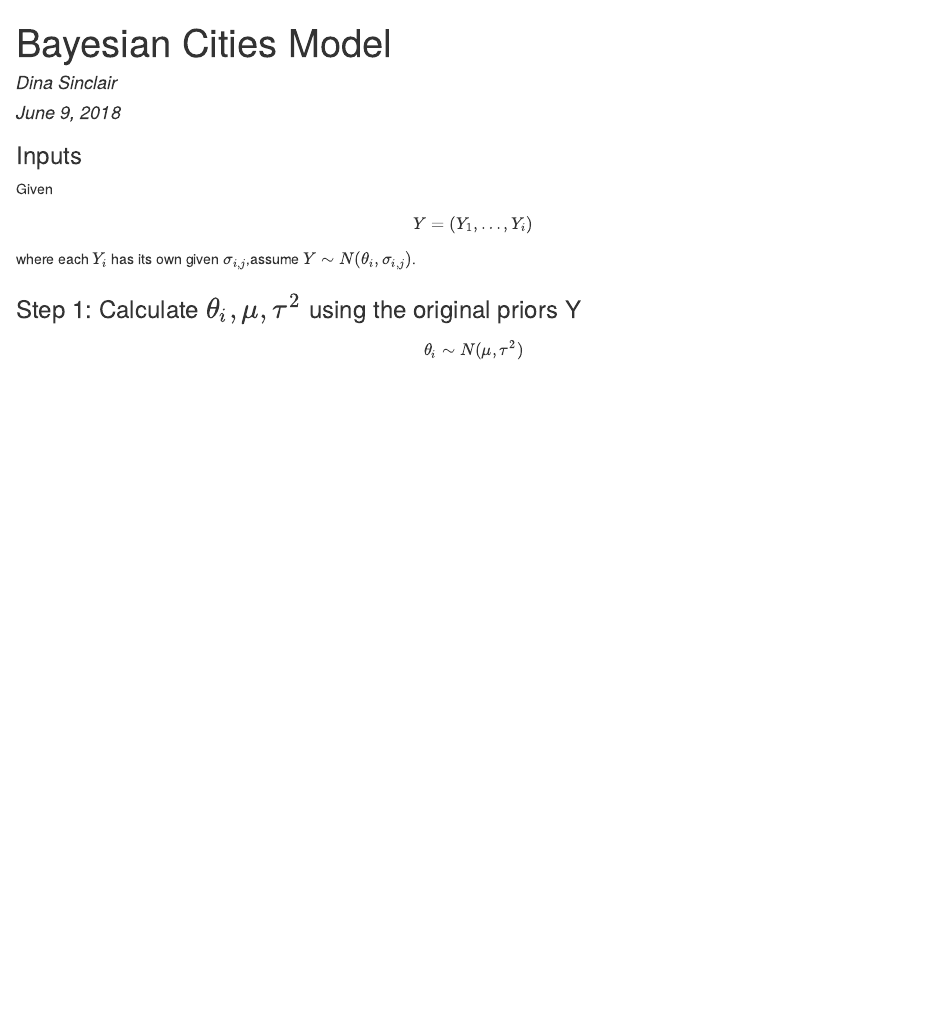
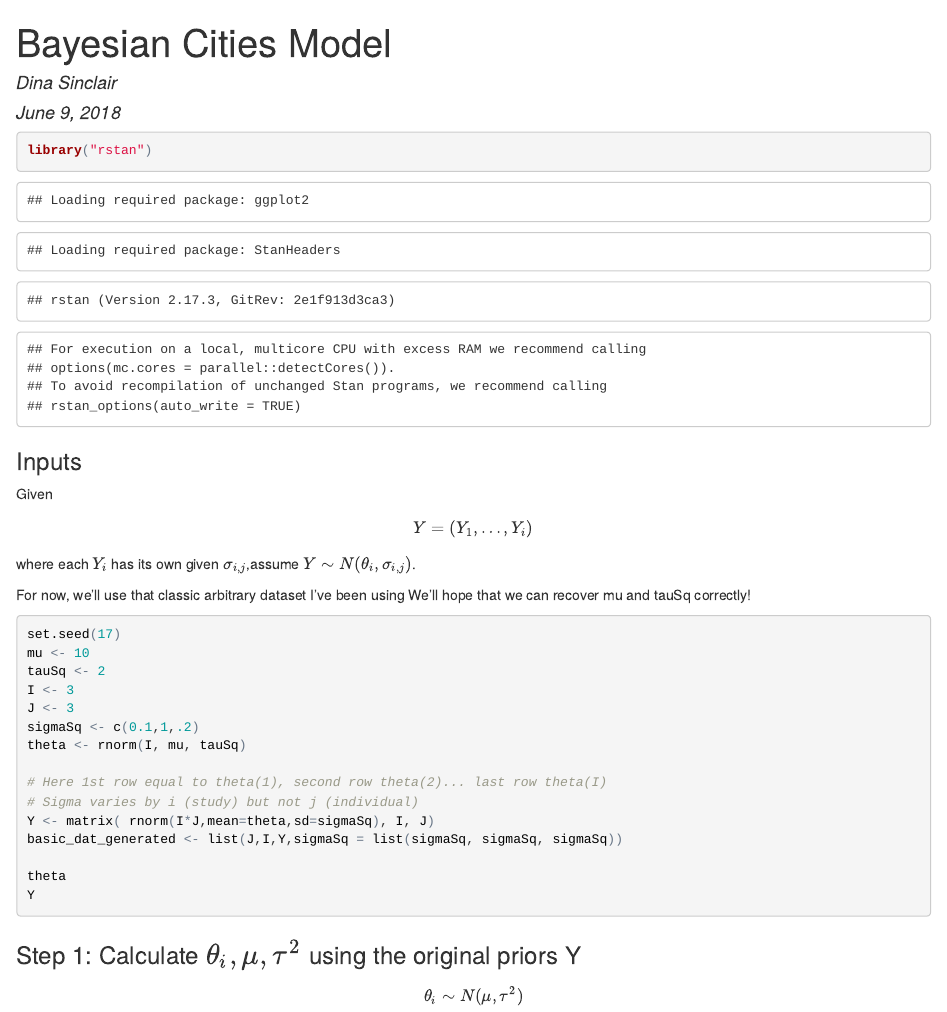
Before and after one commit to dinasinclair/prior-impact, an R Markdown document (citiesBayesian.Rmd): the page in a window 1100 px wide, from its top. The pictures show the output file citiesBayesian.html that the author committed with the source, opened offline.

Commit message:
added first step code to cities bayesian

````diff
--- a/citiesBayesian.Rmd
+++ b/citiesBayesian.Rmd
@@ -4,6 +4,10 @@ author: "Dina Sinclair"
 date: "June 9, 2018"
 output: html_document
 ---
+
+```{r, warning = FALSE}
+library("rstan")
+```
 
 ###Inputs
 
@@ -12,6 +16,28 @@ Given
 $$Y = (Y_1, \dots, Y_i) $$
 where each $Y_i$ has its own given $\sigma_{i,j}$,assume $Y \sim N(\theta_i, \sigma_{i,j})$.
 
+For now, we'll use that classic arbitrary dataset I've been using
+We'll hope that we can recover mu and tauSq correctly!
+```{r, results='hide'}
+set.seed(17)
+mu <- 10
+tauSq <- 2
+I <- 3
+J <- 3
+sigmaSq <- c(0.1,1,.2)
+theta <- rnorm(I, mu, tauSq)
+
+# Here 1st row equal to theta(1), second row theta(2)... last row theta(I)
+# Sigma varies by i (study) but not j (individual)
+Y <- matrix( rnorm(I*J,mean=theta,sd=sigmaSq), I, J)
+basic_dat_generated <- list(J,I,Y,sigmaSq = list(sigmaSq, sigmaSq, sigmaSq))
+
+theta
+Y
+```
+
 ### Step 1: Calculate $\theta_i, \mu, \tau^2$ using the original priors Y
 
 $$\theta_i \sim N(\mu, \tau^2)$$
+
+```{r}
````
Also changed, not shown: basicBayesian.Rmd (+1 -1 lines), citiesBayesian.html, citiesBayesian.Rmd (6 more changed lines), 2 other files.
